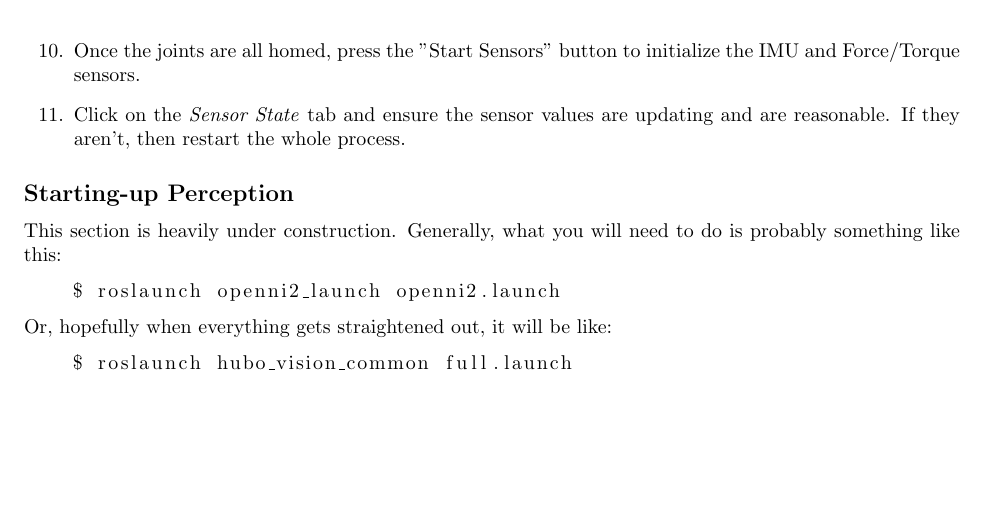
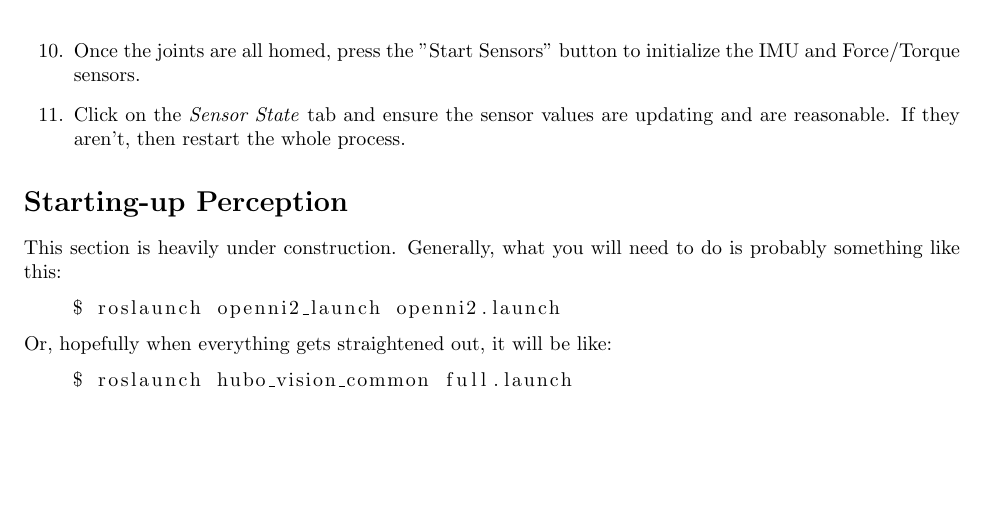
Before and after one commit to petevieira/mission_manual, a LaTeX document (mission-manual.tex): part of page 7 of 11, cut so that both start at the same text. Compiled offline with pdfLaTeX.

Commit message:
Fixed Chapter reference

```diff
--- a/mission-manual.tex
+++ b/mission-manual.tex
@@ -206,7 +206,7 @@ This section describes how to start-up Hubo.
   \item Click on the \textit{Sensor State} tab and ensure the sensor values are updating and are reasonable. If they aren't, then restart the whole process.
 \end{enumerate}
 
-\subsection{Starting-up Perception} \label{sec:starting-up-perception}
+\section{Starting-up Perception} \label{sec:starting-up-perception}
 This section is heavily under construction. Generally, what you will need to do is probably something like this:
   \begin{lstlisting}[language=bash]
     $ roslaunch openni2_launch openni2.launch
```
Also changed, not shown: mission-manual.tex (2 more changed lines).
